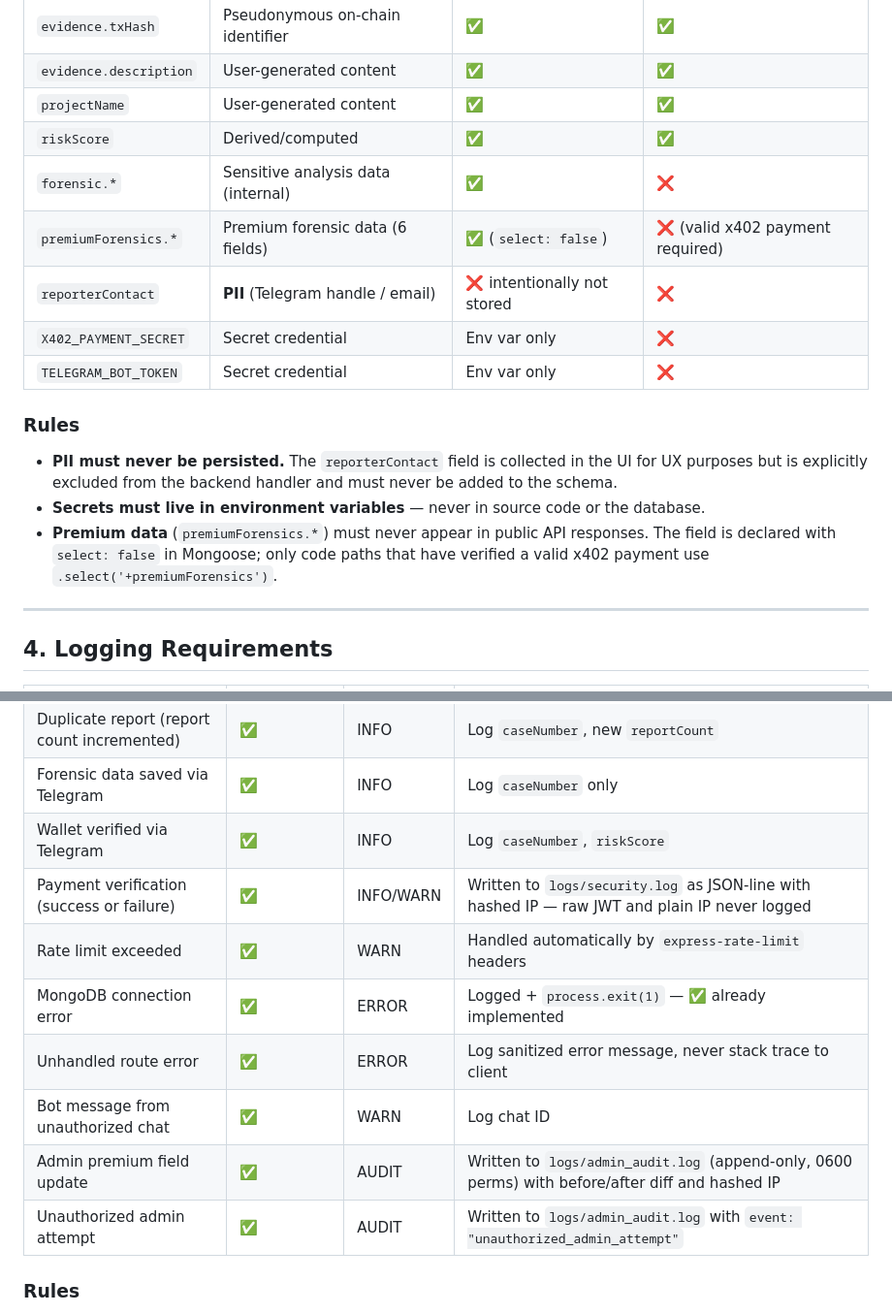
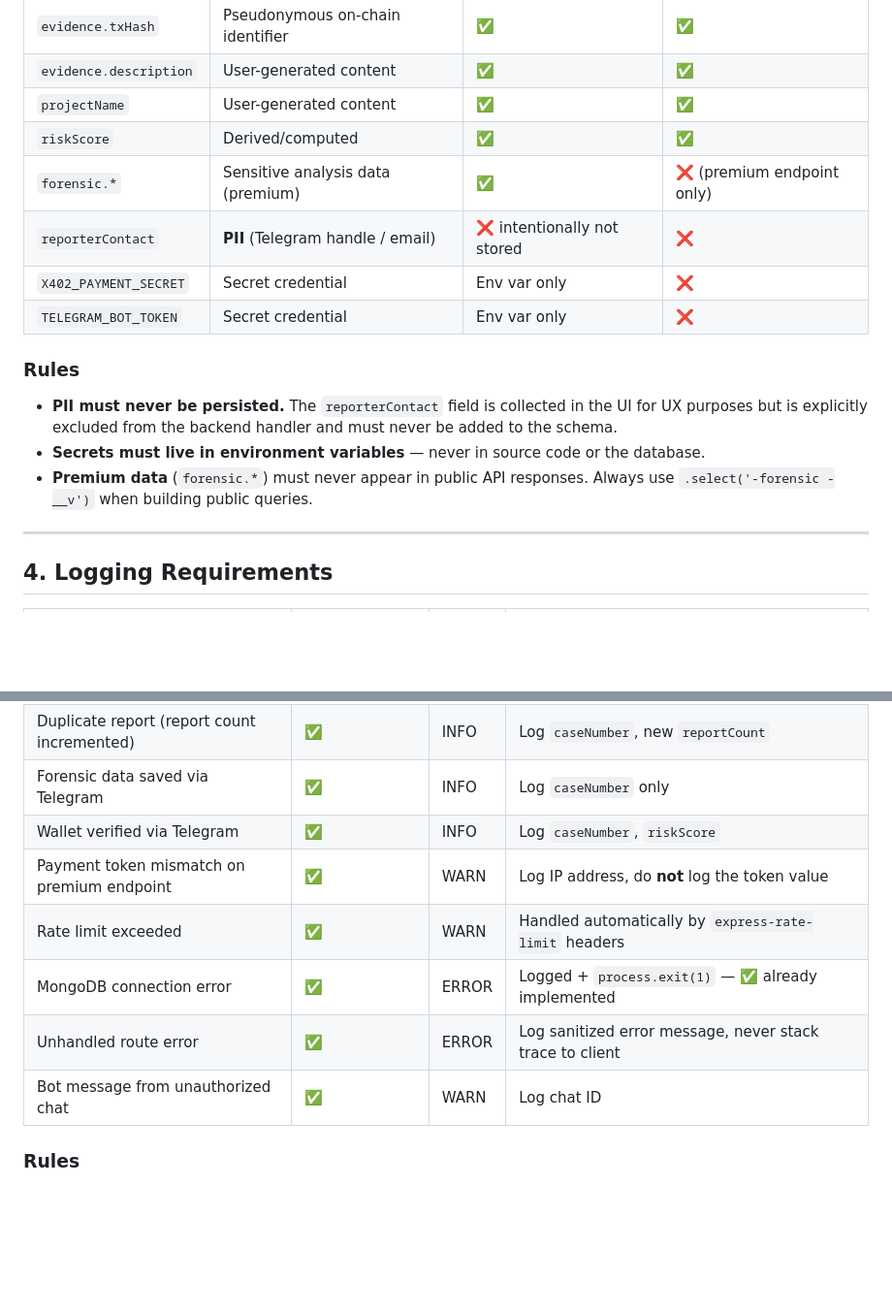
Before and after one commit to NgajiKripto/Suspect, a Markdown page: SECURITY.md, 2 parts joined by grey strips. Shown at 97% size. GitHub-like rendering; blank space fills up the shorter version.

```diff
--- a/SECURITY.md
+++ b/SECURITY.md
@@ -64,8 +61,7 @@ When adding any new input field, verify ALL of the following:
 | `evidence.description` | User-generated content | ✅ | ✅ |
 | `projectName` | User-generated content | ✅ | ✅ |
 | `riskScore` | Derived/computed | ✅ | ✅ |
-| `forensic.*` | Sensitive analysis data (internal) | ✅ | ❌ |
-| `premiumForensics.*` | Premium forensic data (6 fields) | ✅ (`select: false`) | ❌ (valid x402 payment required) |
+| `forensic.*` | Sensitive analysis data (premium) | ✅ | ❌ (premium endpoint only) |
 | `reporterContact` | **PII** (Telegram handle / email) | ❌ intentionally not stored | ❌ |
 | `X402_PAYMENT_SECRET` | Secret credential | Env var only | ❌ |
 | `TELEGRAM_BOT_TOKEN` | Secret credential | Env var only | ❌ |
@@ -74,7 +70,7 @@ When adding any new input field, verify ALL of the following:
 
 - **PII must never be persisted.** The `reporterContact` field is collected in the UI for UX purposes but is explicitly excluded from the backend handler and must never be added to the schema.
 - **Secrets must live in environment variables** — never in source code or the database.
-- **Premium data** (`premiumForensics.*`) must never appear in public API responses. The field is declared with `select: false` in Mongoose; only code paths that have verified a valid x402 payment use `.select('+premiumForensics')`.
+- **Premium data** (`forensic.*`) must never appear in public API responses. Always use `.select('-forensic -__v')` when building public queries.
 
 ---
 
@@ -86,13 +82,11 @@ When adding any new input field, verify ALL of the following:
 | Duplicate report (report count incremented) | ✅ | INFO | Log `caseNumber`, new `reportCount` |
 | Forensic data saved via Telegram | ✅ | INFO | Log `caseNumber` only |
 | Wallet verified via Telegram | ✅ | INFO | Log `caseNumber`, `riskScore` |
-| Payment verification (success or failure) | ✅ | INFO/WARN | Written to `logs/security.log` as JSON-line with hashed IP — raw JWT and plain IP never logged |
+| Payment token mismatch on premium endpoint | ✅ | WARN | Log IP address, do **not** log the token value |
 | Rate limit exceeded | ✅ | WARN | Handled automatically by `express-rate-limit` headers |
 | MongoDB connection error | ✅ | ERROR | Logged + `process.exit(1)` — ✅ already implemented |
 | Unhandled route error | ✅ | ERROR | Log sanitized error message, never stack trace to client |
 | Bot message from unauthorized chat | ✅ | WARN | Log chat ID |
-| Admin premium field update | ✅ | AUDIT | Written to `logs/admin_audit.log` (append-only, 0600 perms) with before/after diff and hashed IP |
-| Unauthorized admin attempt | ✅ | AUDIT | Written to `logs/admin_audit.log` with `event: "unauthorized_admin_attempt"` |
 
 ### Rules
 
```
Also changed, not shown: other parts of SECURITY.md (+9 -22 lines), docs/ADMIN_PREMIUM_CHEATSHEET.md (+1 -1 lines), docs/PREMIUM_CONFLICT_ANALYSIS.md (deleted, +0 -40 lines).
